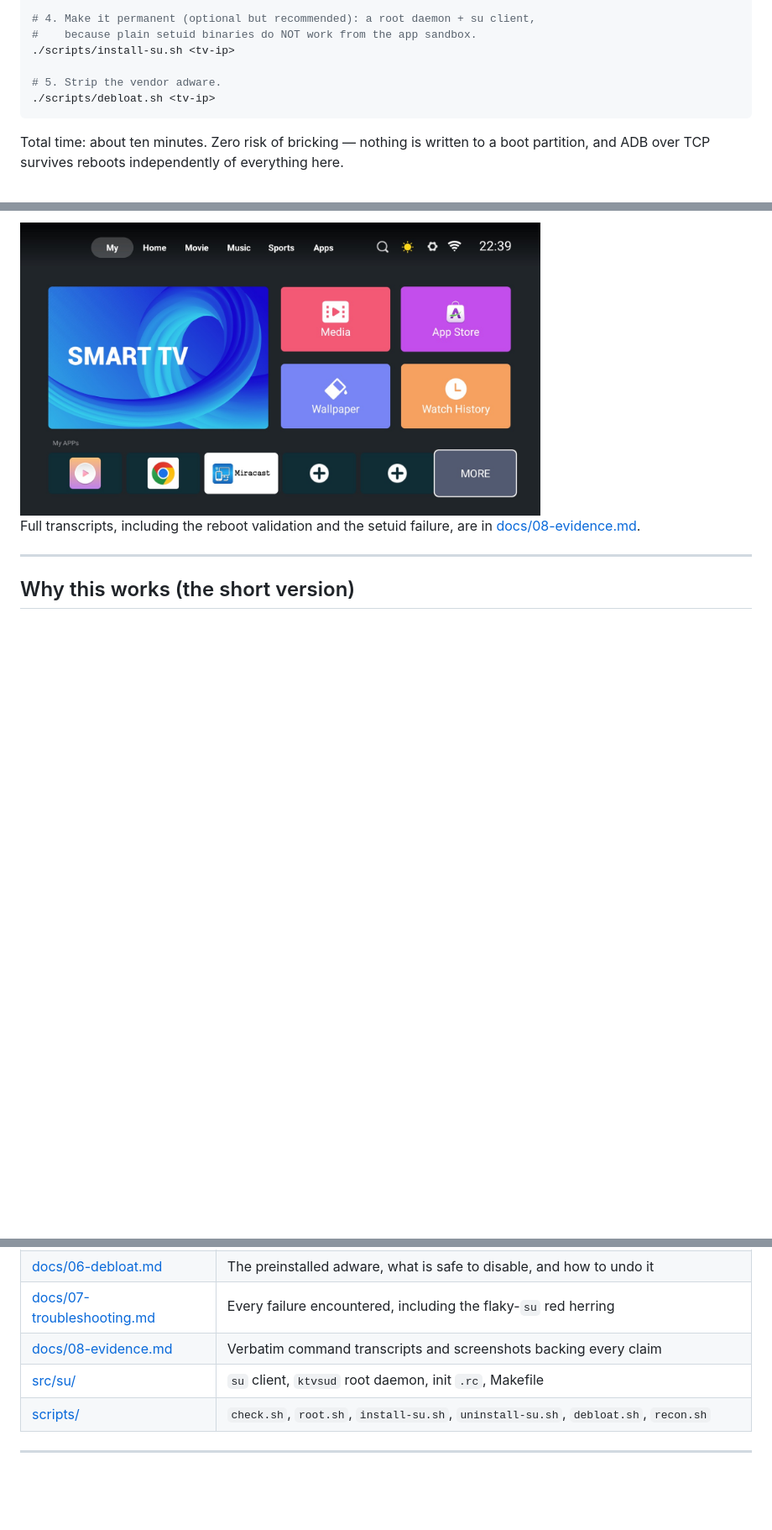
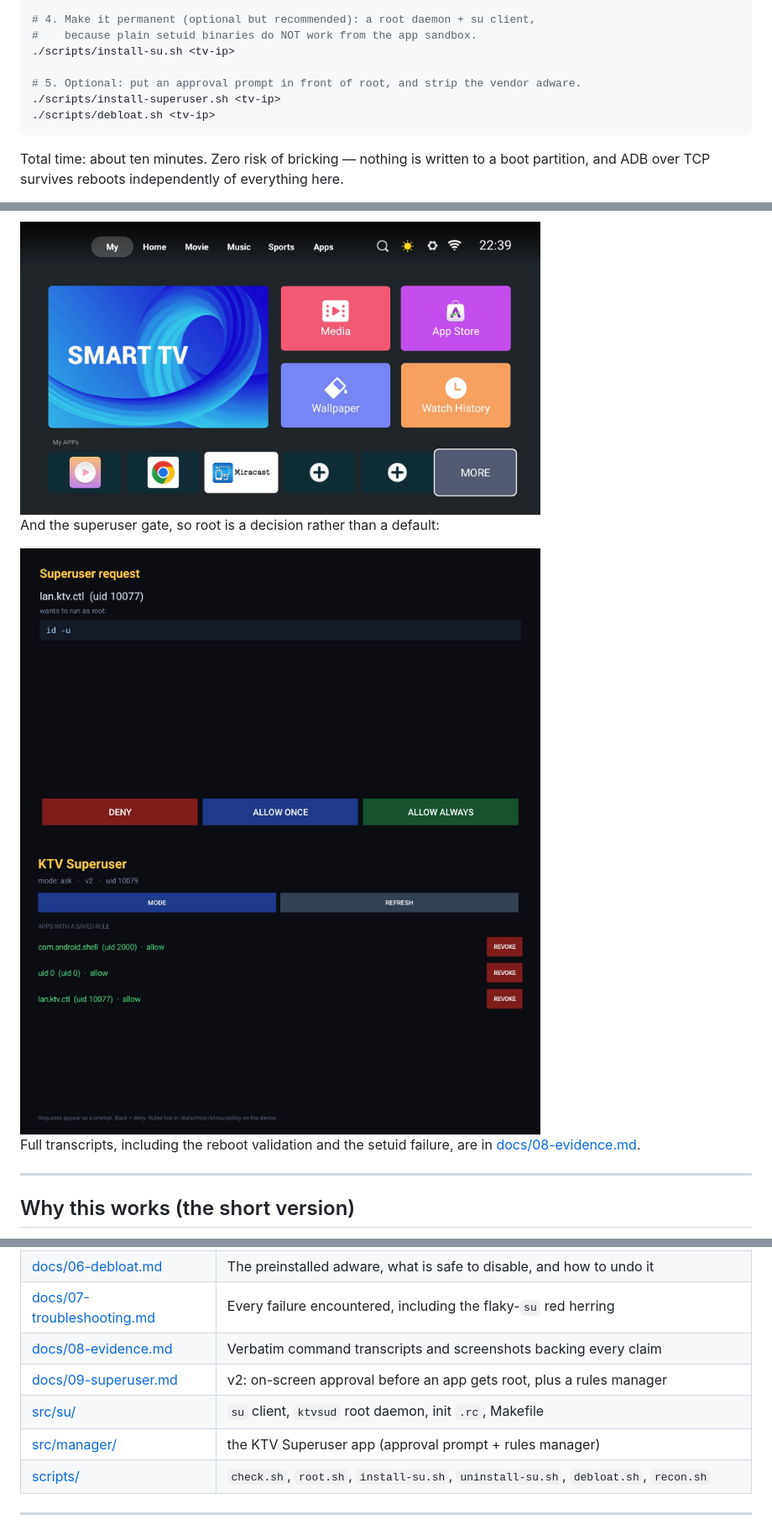
Before and after one commit to daniil-shumko/hisilicon-hi3751-tv-root, a Markdown page: README.md, 3 parts joined by grey strips. Shown at 84% size. GitHub-like rendering; pictures changed too: docs/images/07-superuser-prompt.jpg (added), docs/images/08-superuser-manager.jpg (added); blank space fills up the shorter version.

````diff
--- a/README.md
+++ b/README.md
@@ -37,7 +37,8 @@ adb shell id              # uid=0(root) context=u:r:su:s0
 #    because plain setuid binaries do NOT work from the app sandbox.
 ./scripts/install-su.sh <tv-ip>
 
-# 5. Strip the vendor adware.
+# 5. Optional: put an approval prompt in front of root, and strip the vendor adware.
+./scripts/install-superuser.sh <tv-ip>
 ./scripts/debloat.sh <tv-ip>
 ```
 
@@ -70,6 +71,11 @@ $ adb shell su -c 'id -u'          # from an unprivileged shell
 Launcher after debloating and a full power cycle — intact, 284 MB of RAM reclaimed:
 
 <img src="docs/images/05-home-after-debloat.jpg" width="620" alt="Home screen after debloating">
+
+And the superuser gate, so root is a decision rather than a default:
+
+<img src="docs/images/07-superuser-prompt.jpg" width="620" alt="Superuser prompt with DENY, ALLOW ONCE and ALLOW ALWAYS">
+<img src="docs/images/08-superuser-manager.jpg" width="620" alt="KTV Superuser manager listing saved rules">
 
 Full transcripts, including the reboot validation and the setuid failure, are in
 [docs/08-evidence.md](docs/08-evidence.md).
@@ -111,7 +117,9 @@ what makes persistent changes possible without touching a single boot partition.
 | [docs/06-debloat.md](docs/06-debloat.md) | The preinstalled adware, what is safe to disable, and how to undo it |
 | [docs/07-troubleshooting.md](docs/07-troubleshooting.md) | Every failure encountered, including the flaky-`su` red herring |
 | [docs/08-evidence.md](docs/08-evidence.md) | Verbatim command transcripts and screenshots backing every claim |
+| [docs/09-superuser.md](docs/09-superuser.md) | v2: on-screen approval before an app gets root, plus a rules manager |
 | [src/su/](src/su) | `su` client, `ktvsud` root daemon, init `.rc`, Makefile |
+| [src/manager/](src/manager) | the KTV Superuser app (approval prompt + rules manager) |
 | [scripts/](scripts) | `check.sh`, `root.sh`, `install-su.sh`, `uninstall-su.sh`, `debloat.sh`, `recon.sh` |
 
 ---
````
Also changed, not shown: docs/05-app-level-root.md (+6 -1 lines), docs/09-superuser.md (added, +174 -0 lines), 12 other files.
